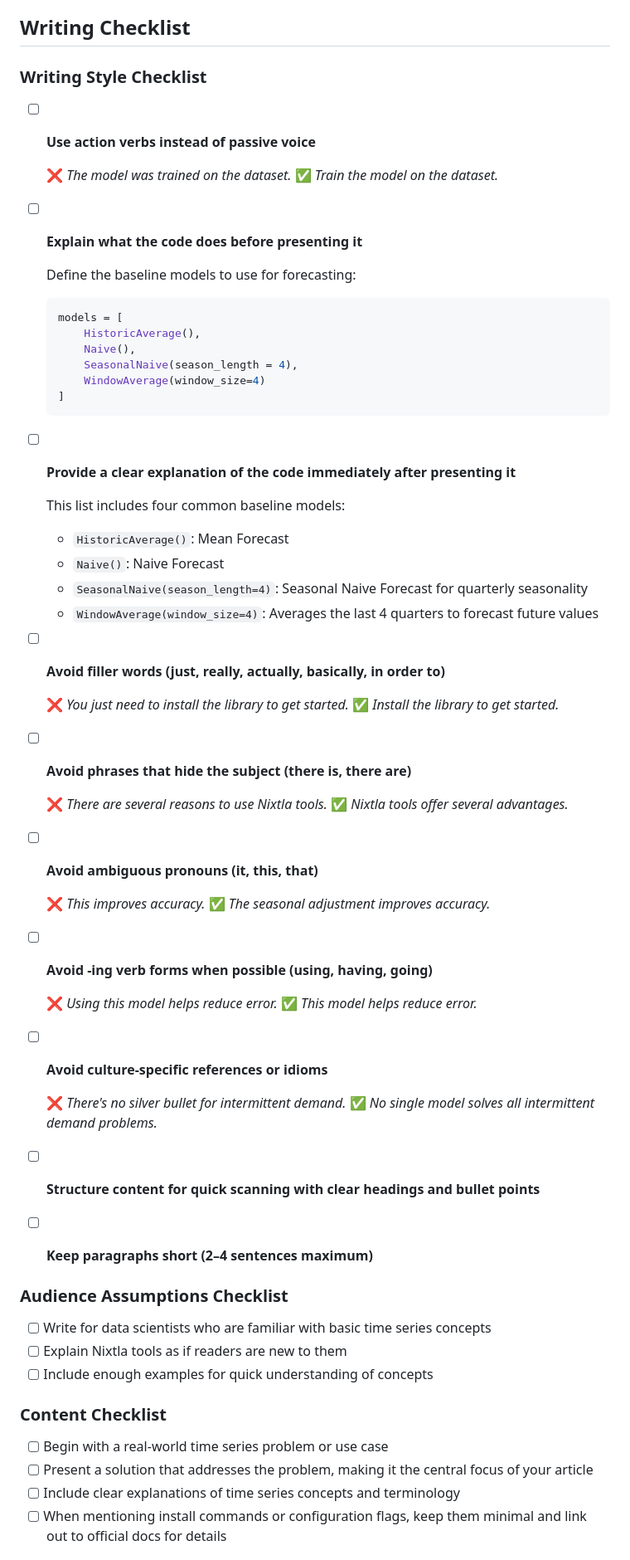
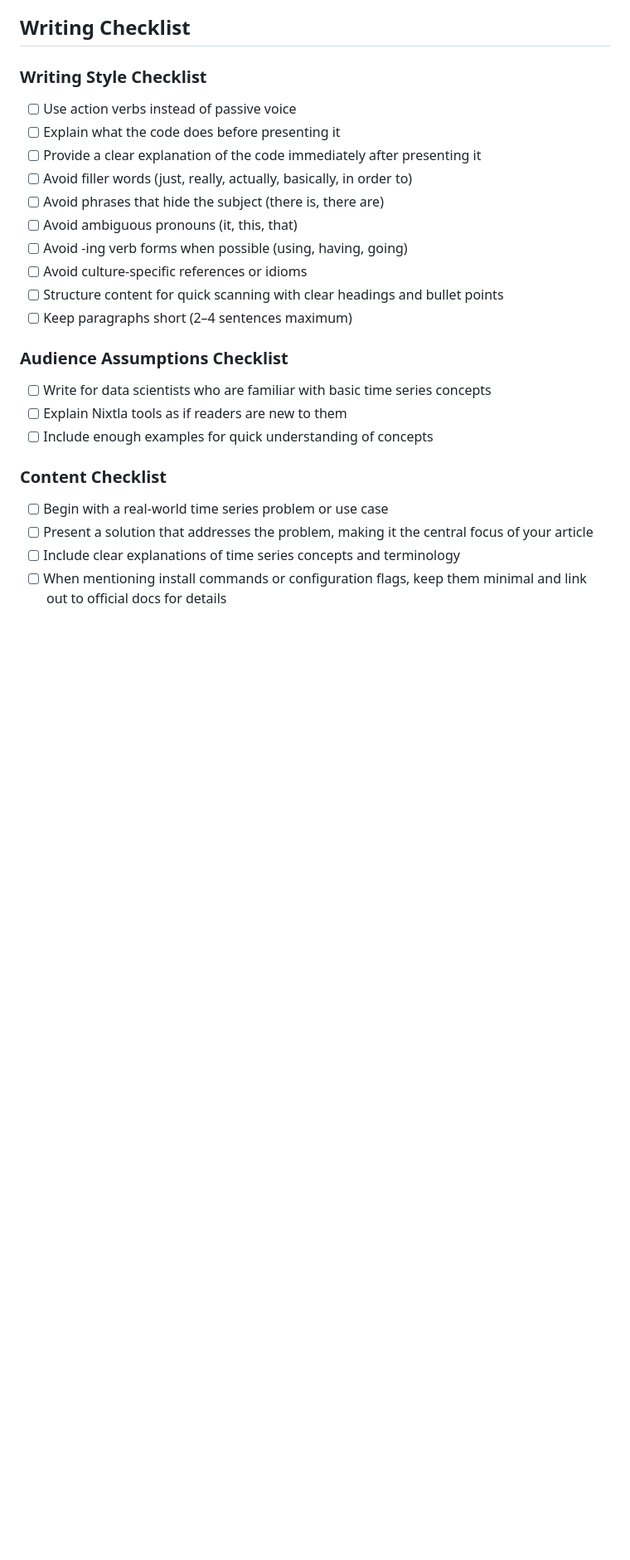
Before and after one commit to khuyentran1401/nixtla_blogs, a Markdown page: CONTRIBUTION.md, the part around one of its changes. Shown at 83% size. Drawn GitHub-style; blank space fills up the shorter version.

````diff
--- a/CONTRIBUTION.md
+++ b/CONTRIBUTION.md
@@ -11,61 +11,16 @@
 
 ### Writing Style Checklist
 
-
-- [ ] **Use action verbs instead of passive voice**
-
-  ❌ *The model was trained on the dataset.*
-  ✅ *Train the model on the dataset.*
-
-- [ ] **Explain what the code does before presenting it**
-
-  Define the baseline models to use for forecasting:
-
-  ```python
-  models = [
-      HistoricAverage(),
-      Naive(),
-      SeasonalNaive(season_length = 4),
-      WindowAverage(window_size=4)
-  ]
-  ```
-
-- [ ] **Provide a clear explanation of the code immediately after presenting it**
-
-  This list includes four common baseline models:
-
-  * `HistoricAverage()`: Mean Forecast
-  * `Naive()`: Naive Forecast
-  * `SeasonalNaive(season_length=4)`: Seasonal Naive Forecast for quarterly seasonality
-  * `WindowAverage(window_size=4)`: Averages the last 4 quarters to forecast future values
-
-- [ ] **Avoid filler words (just, really, actually, basically, in order to)**
-
-  ❌ *You just need to install the library to get started.*
-  ✅ *Install the library to get started.*
-
-- [ ] **Avoid phrases that hide the subject (there is, there are)**
-
-  ❌ *There are several reasons to use Nixtla tools.*
-  ✅ *Nixtla tools offer several advantages.*
-
-- [ ] **Avoid ambiguous pronouns (it, this, that)**
-
-  ❌ *This improves accuracy.*
-  ✅ *The seasonal adjustment improves accuracy.*
-
-- [ ] **Avoid -ing verb forms when possible (using, having, going)**
-
-  ❌ *Using this model helps reduce error.*
-  ✅ *This model helps reduce error.*
-
-- [ ] **Avoid culture-specific references or idioms**
-
-  ❌ *There's no silver bullet for intermittent demand.*
-  ✅ *No single model solves all intermittent demand problems.*
-
-- [ ] **Structure content for quick scanning with clear headings and bullet points**
-- [ ] **Keep paragraphs short (2–4 sentences maximum)**
+- [ ] Use action verbs instead of passive voice
+- [ ] Explain what the code does before presenting it
+- [ ] Provide a clear explanation of the code immediately after presenting it
+- [ ] Avoid filler words (just, really, actually, basically, in order to)
+- [ ] Avoid phrases that hide the subject (there is, there are)
+- [ ] Avoid ambiguous pronouns (it, this, that)
+- [ ] Avoid -ing verb forms when possible (using, having, going)
+- [ ] Avoid culture-specific references or idioms
+- [ ] Structure content for quick scanning with clear headings and bullet points
+- [ ] Keep paragraphs short (2–4 sentences maximum)
 
 ### Audience Assumptions Checklist
 
````
Also changed, not shown: other parts of CONTRIBUTION.md (+52 -0 lines).
